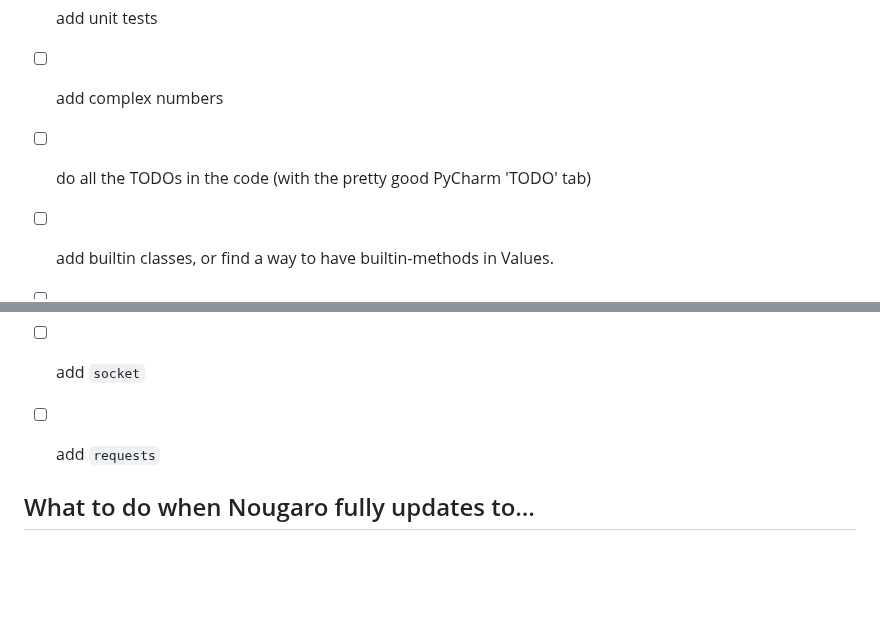
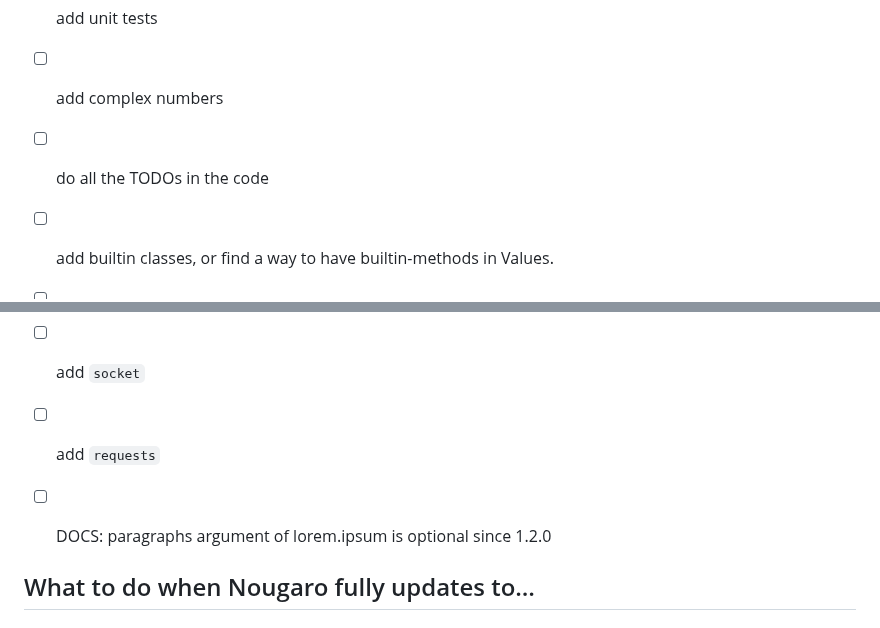
Before and after one commit to jd-develop/nougaro, a Markdown page: todo.md, 2 parts joined by grey strips. GitHub-like rendering; blank space fills up the shorter version.

Commit message:
fix todo.md

```diff
--- a/todo.md
+++ b/todo.md
@@ -91,7 +91,7 @@
 * [ ] create highlight extension for VSCode
 * [ ] add unit tests
 * [ ] add complex numbers
-* [ ] do all the TODOs in the code (with the pretty good PyCharm 'TODO' tab)
+* [ ] do all the TODOs in the code
 * [ ] add builtin classes, or find a way to have builtin-methods in Values.
 * [ ] add `try catch`
 * [ ] add `raise`
@@ -102,6 +102,8 @@
 * [ ] add `socket`
 * [ ] add `requests`
 
+* [ ] DOCS: paragraphs argument of lorem.ipsum is optional since 1.2.0
+
 ## What to do when Nougaro fully updates to…
 ### Python 3.12
 src/runtime/values/tools/py2noug.py:19 @ 8ebc929
```
